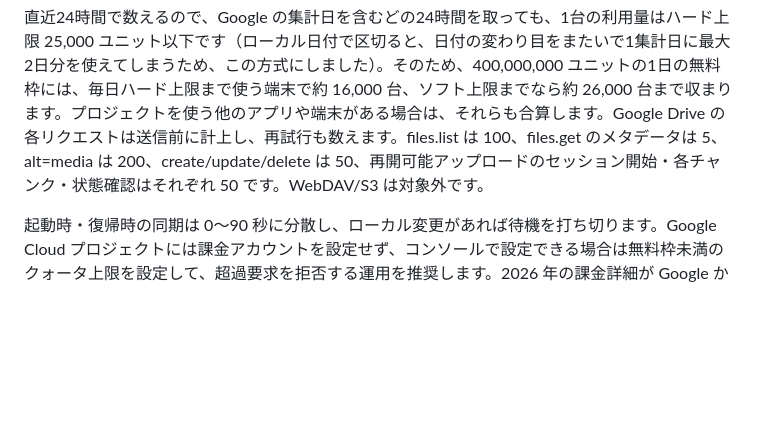
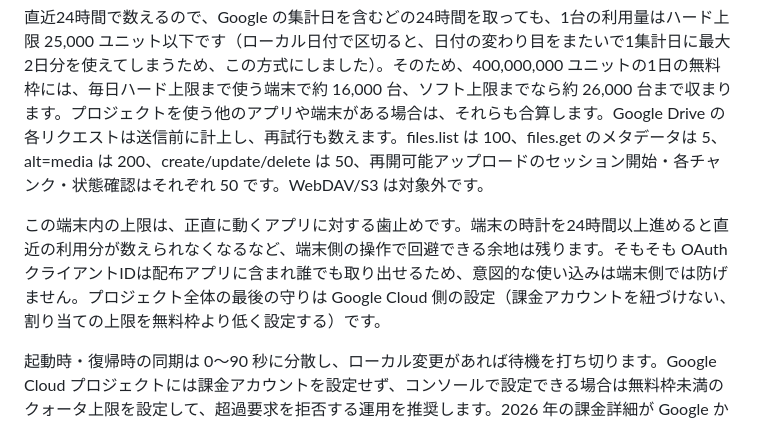
Before and after one commit to terudoru/gakujo-chan-extender, a Markdown page: docs/star-sync.md, the part around the change. GitHub-like rendering; blank space fills up the shorter version.

Commit message:
Document the limits of client-side quota enforcement
Co-Authored-By: Claude Opus 5.5 <noreply@anthropic.com>

```diff
--- a/docs/star-sync.md
+++ b/docs/star-sync.md
@@ -107,6 +107,8 @@ Drive API の利用量は端末ごとに「直近24時間」（1時間単位の
 
 直近24時間で数えるので、Google の集計日を含むどの24時間を取っても、1台の利用量はハード上限 25,000 ユニット以下です（ローカル日付で区切ると、日付の変わり目をまたいで1集計日に最大2日分を使えてしまうため、この方式にしました）。そのため、400,000,000 ユニットの1日の無料枠には、毎日ハード上限まで使う端末で約 16,000 台、ソフト上限までなら約 26,000 台まで収まります。プロジェクトを使う他のアプリや端末がある場合は、それらも合算します。Google Drive の各リクエストは送信前に計上し、再試行も数えます。files.list は 100、files.get のメタデータは 5、alt=media は 200、create/update/delete は 50、再開可能アップロードのセッション開始・各チャンク・状態確認はそれぞれ 50 です。WebDAV/S3 は対象外です。
 
+この端末内の上限は、正直に動くアプリに対する歯止めです。端末の時計を24時間以上進めると直近の利用分が数えられなくなるなど、端末側の操作で回避できる余地は残ります。そもそも OAuth クライアントIDは配布アプリに含まれ誰でも取り出せるため、意図的な使い込みは端末側では防げません。プロジェクト全体の最後の守りは Google Cloud 側の設定（課金アカウントを紐づけない、割り当ての上限を無料枠より低く設定する）です。
+
 起動時・復帰時の同期は 0〜90 秒に分散し、ローカル変更があれば待機を打ち切ります。Google Cloud プロジェクトには課金アカウントを設定せず、コンソールで設定できる場合は無料枠未満のクォータ上限を設定して、超過要求を拒否する運用を推奨します。2026 年の課金詳細が Google から公表された後、これらの設定と超過時の挙動を確認する必要があります。
 
 - **1回の同期を軽くする**: 一覧取得は通常1回の同期につき1回だけにし、鍵ファイルと端末ファイルの有無・更新はその一覧で判断します。鍵ファイルは更新番号が変わったときだけ取得し、他の端末のファイルも変わったものだけを取得します。自分のファイルは内容が変わったときだけアップロードします。
```
